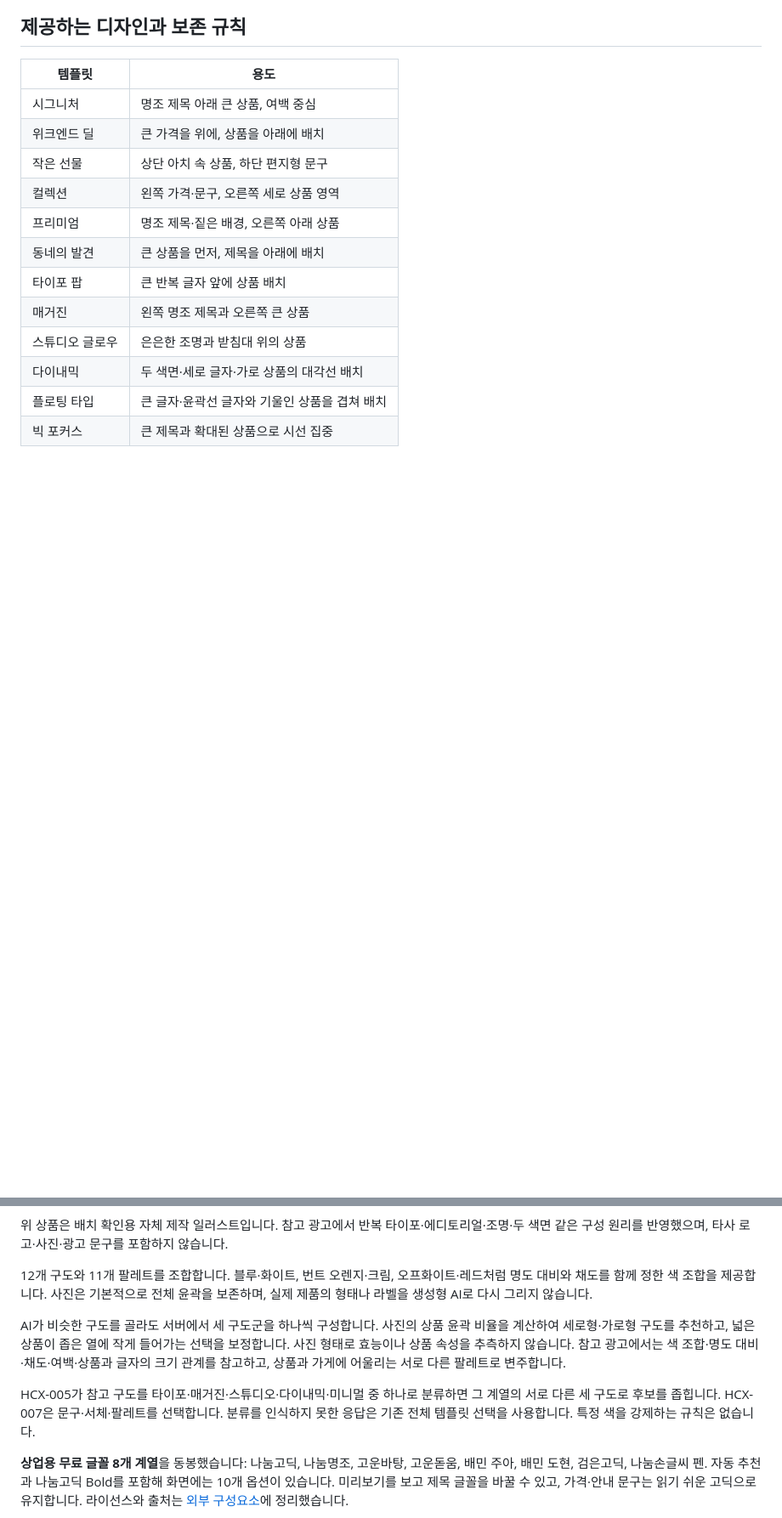
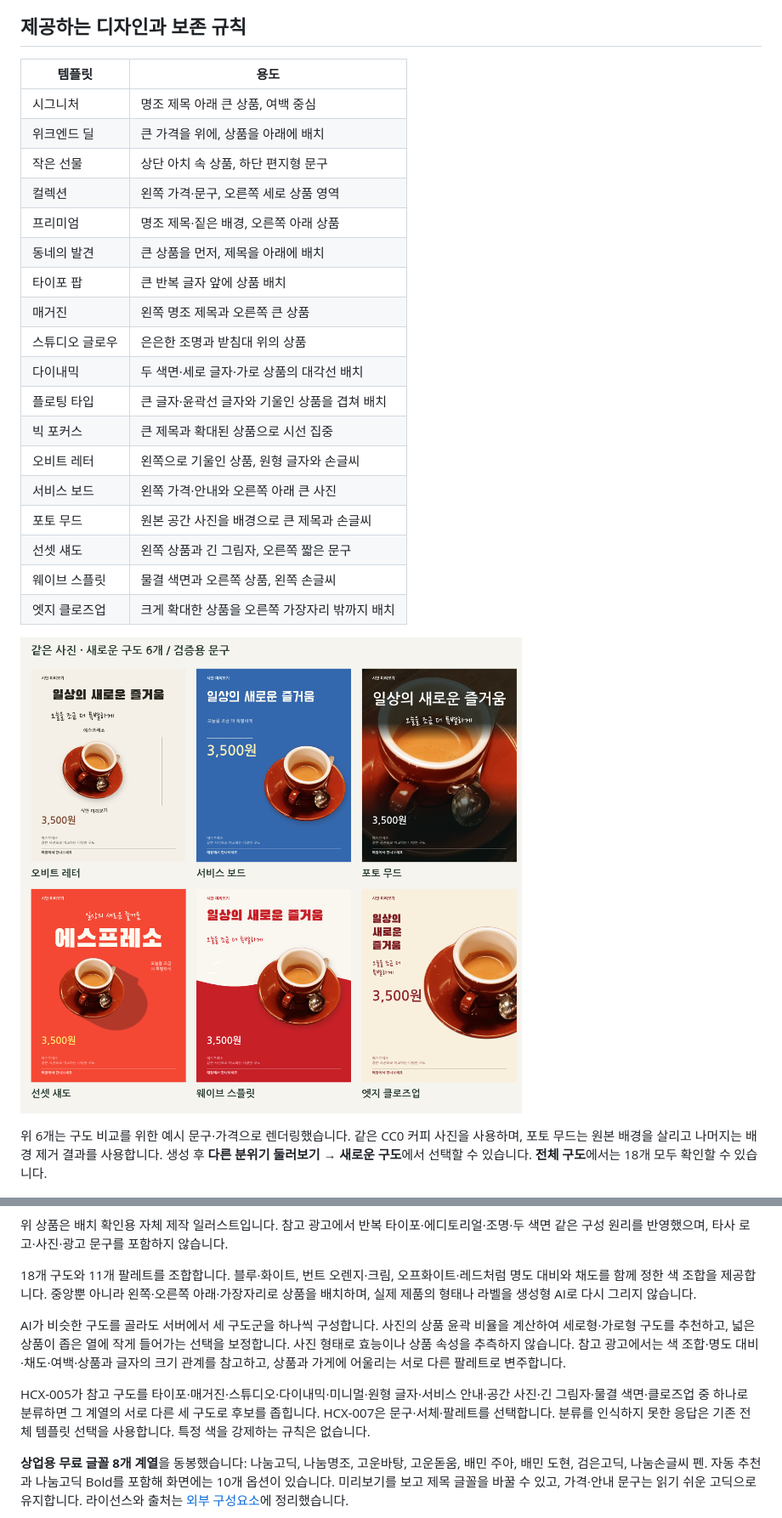
Before and after one commit to I-AM-ERICA/Promotion-AI, a Markdown page: README.md, 2 parts joined by grey strips. Shown at 85% size. Drawn GitHub-style; pictures changed too: docs/creative-gallery.png (added); blank space fills up the shorter version.

Commit message:
docs: add creative layout gallery and verified cutout workflow

```diff
--- a/README.md
+++ b/README.md
@@ -111,16 +113,26 @@ python run.py --studio
 | 다이내믹 | 두 색면·세로 글자·가로 상품의 대각선 배치 |
 | 플로팅 타입 | 큰 글자·윤곽선 글자와 기울인 상품을 겹쳐 배치 |
 | 빅 포커스 | 큰 제목과 확대된 상품으로 시선 집중 |
+| 오비트 레터 | 왼쪽으로 기울인 상품, 원형 글자와 손글씨 |
+| 서비스 보드 | 왼쪽 가격·안내와 오른쪽 아래 큰 사진 |
+| 포토 무드 | 원본 공간 사진을 배경으로 큰 제목과 손글씨 |
+| 선셋 섀도 | 왼쪽 상품과 긴 그림자, 오른쪽 짧은 문구 |
+| 웨이브 스플릿 | 물결 색면과 오른쪽 상품, 왼쪽 손글씨 |
+| 엣지 클로즈업 | 크게 확대한 상품을 오른쪽 가장자리 밖까지 배치 |
+
+![동일한 커피 사진으로 비교한 새로운 구도 6개](docs/creative-gallery.png)
+
+위 6개는 구도 비교를 위한 예시 문구·가격으로 렌더링했습니다. 같은 CC0 커피 사진을 사용하며, 포토 무드는 원본 배경을 살리고 나머지는 배경 제거 결과를 사용합니다. 생성 후 **다른 분위기 둘러보기 → 새로운 구도**에서 선택할 수 있습니다. **전체 구도**에서는 18개 모두 확인할 수 있습니다.
 
 ![다양한 상품 구도 예시](docs/product-styles.png)
 
 위 상품은 배치 확인용 자체 제작 일러스트입니다. 참고 광고에서 반복 타이포·에디토리얼·조명·두 색면 같은 구성 원리를 반영했으며, 타사 로고·사진·광고 문구를 포함하지 않습니다.
 
-12개 구도와 11개 팔레트를 조합합니다. 블루·화이트, 번트 오렌지·크림, 오프화이트·레드처럼 명도 대비와 채도를 함께 정한 색 조합을 제공합니다. 사진은 기본적으로 전체 윤곽을 보존하며, 실제 제품의 형태나 라벨을 생성형 AI로 다시 그리지 않습니다.
+18개 구도와 11개 팔레트를 조합합니다. 블루·화이트, 번트 오렌지·크림, 오프화이트·레드처럼 명도 대비와 채도를 함께 정한 색 조합을 제공합니다. 중앙뿐 아니라 왼쪽·오른쪽 아래·가장자리로 상품을 배치하며, 실제 제품의 형태나 라벨을 생성형 AI로 다시 그리지 않습니다.
 
 AI가 비슷한 구도를 골라도 서버에서 세 구도군을 하나씩 구성합니다. 사진의 상품 윤곽 비율을 계산하여 세로형·가로형 구도를 추천하고, 넓은 상품이 좁은 열에 작게 들어가는 선택을 보정합니다. 사진 형태로 효능이나 상품 속성을 추측하지 않습니다. 참고 광고에서는 색 조합·명도 대비·채도·여백·상품과 글자의 크기 관계를 참고하고, 상품과 가게에 어울리는 서로 다른 팔레트로 변주합니다.
 
-HCX-005가 참고 구도를 타이포·매거진·스튜디오·다이내믹·미니멀 중 하나로 분류하면 그 계열의 서로 다른 세 구도로 후보를 좁힙니다. HCX-007은 문구·서체·팔레트를 선택합니다. 분류를 인식하지 못한 응답은 기존 전체 템플릿 선택을 사용합니다. 특정 색을 강제하는 규칙은 없습니다.
+HCX-005가 참고 구도를 타이포·매거진·스튜디오·다이내믹·미니멀·원형 글자·서비스 안내·공간 사진·긴 그림자·물결 색면·클로즈업 중 하나로 분류하면 그 계열의 서로 다른 세 구도로 후보를 좁힙니다. HCX-007은 문구·서체·팔레트를 선택합니다. 분류를 인식하지 못한 응답은 기존 전체 템플릿 선택을 사용합니다. 특정 색을 강제하는 규칙은 없습니다.
 
 **상업용 무료 글꼴 8개 계열**을 동봉했습니다: 나눔고딕, 나눔명조, 고운바탕, 고운돋움, 배민 주아, 배민 도현, 검은고딕, 나눔손글씨 펜. 자동 추천과 나눔고딕 Bold를 포함해 화면에는 10개 옵션이 있습니다. 미리보기를 보고 제목 글꼴을 바꿀 수 있고, 가격·안내 문구는 읽기 쉬운 고딕으로 유지합니다. 라이선스와 출처는 [외부 구성요소](docs/THIRD_PARTY.md)에 정리했습니다.
 
```
Also changed, not shown: other parts of README.md (+16 -6 lines), docs/INTEGRATION.md (+5 -3 lines), docs/template-gallery.png.
